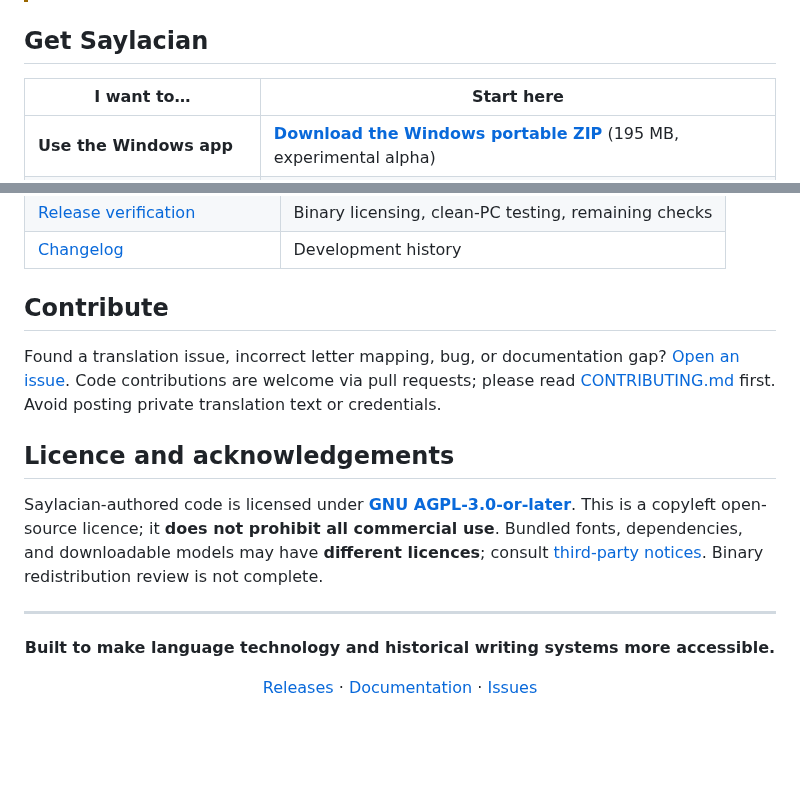
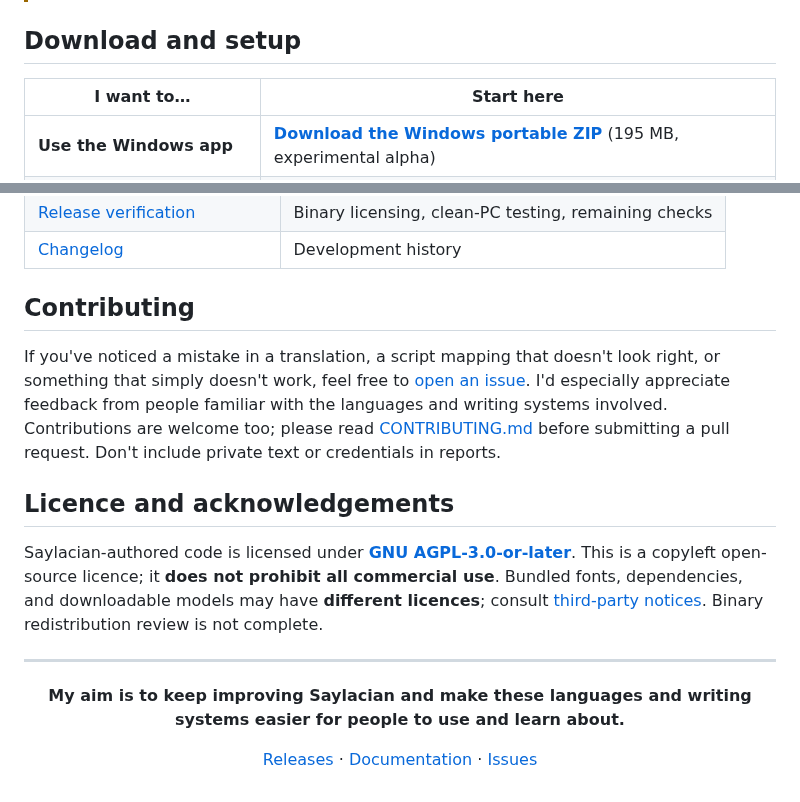
Before and after one commit to zealousvec/Saylacian, a Markdown page: README.md, 2 parts joined by grey strips. Rendered like a GitHub page; blank space fills up the shorter version.

```diff
--- a/README.md
+++ b/README.md
@@ -20,7 +20,7 @@
 > [!WARNING]
 > **Experimental Windows alpha (v0.1.0a1).** The public ZIP is unsigned and has **not** been independently verified on a clean Windows PC. Third-party binary redistribution checks are also incomplete. Windows security may block the executable; **do not disable security protections to bypass a warning**. This is not a stable or approved installer. [Release verification status](docs/GITHUB_RELEASE_CHECKLIST.md).
 
-## Get Saylacian
+## Download and setup
 
 | I want to… | Start here |
 |---|---|
@@ -97,9 +97,9 @@ For development dependencies, tests, architecture, and packaging, see [RUN.md](R
 | [Release verification](docs/GITHUB_RELEASE_CHECKLIST.md) | Binary licensing, clean-PC testing, remaining checks |
 | [Changelog](CHANGELOG.md) | Development history |
 
-## Contribute
+## Contributing
 
-Found a translation issue, incorrect letter mapping, bug, or documentation gap? [Open an issue](https://github.com/zealousvec/Saylacian/issues). Code contributions are welcome via pull requests; please read [CONTRIBUTING.md](CONTRIBUTING.md) first. Avoid posting private translation text or credentials.
+If you've noticed a mistake in a translation, a script mapping that doesn't look right, or something that simply doesn't work, feel free to [open an issue](https://github.com/zealousvec/Saylacian/issues). I'd especially appreciate feedback from people familiar with the languages and writing systems involved. Contributions are welcome too; please read [CONTRIBUTING.md](CONTRIBUTING.md) before submitting a pull request. Don't include private text or credentials in reports.
 
 ## Licence and acknowledgements
 
@@ -109,7 +109,7 @@ Saylacian-authored code is licensed under **[GNU AGPL-3.0-or-later](LICENSE)**.
 
 <div align="center">
 
-**Built to make language technology and historical writing systems more accessible.**
+**My aim is to keep improving Saylacian and make these languages and writing systems easier for people to use and learn about.**
 
 [Releases](https://github.com/zealousvec/Saylacian/releases) · [Documentation](docs/README.md) · [Issues](https://github.com/zealousvec/Saylacian/issues)
 
```
Also changed, not shown: other parts of README.md (+10 -10 lines).
